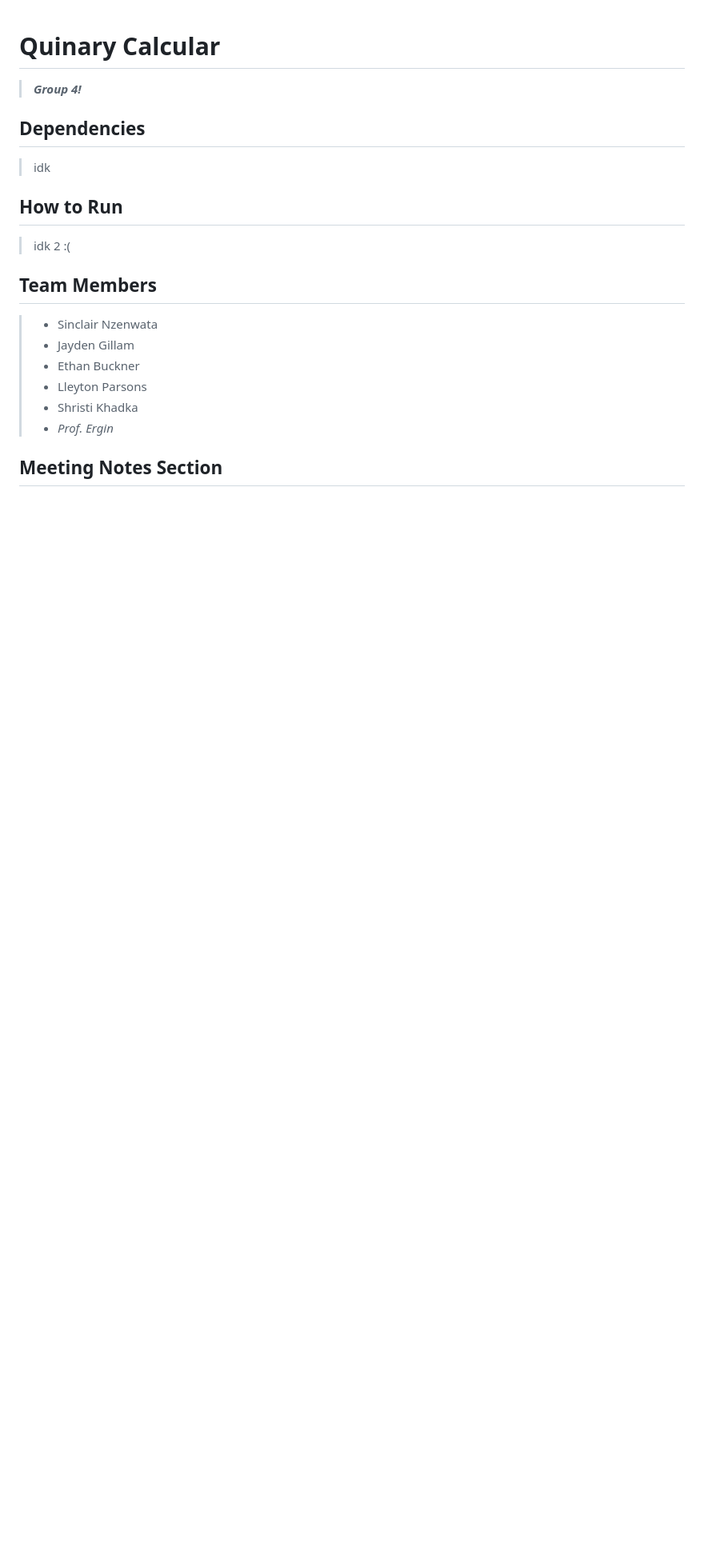
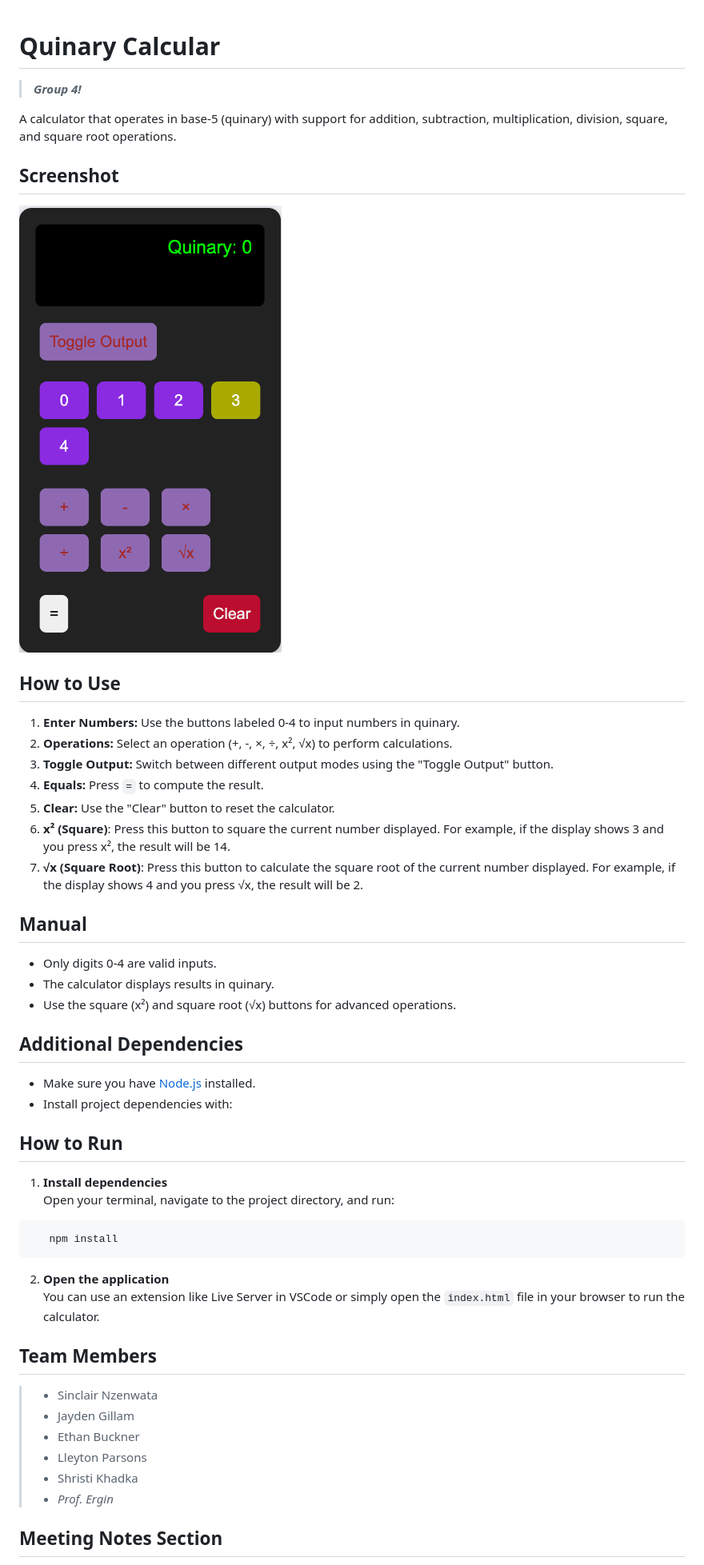
Before and after one commit to starksinclair/quinary-calculator-4, a Markdown page: README.md, the part around the change printed below. Shown: that part at 80% size. Drawn GitHub-style; pictures changed too: images/calculator_screenshot.png (added); blank space fills up the shorter version.

Commit message:
implemnt quinary calculator, update README.

````diff
--- a/README.md
+++ b/README.md
@@ -1,12 +1,43 @@
 # Quinary Calcular
 > ***Group 4!***
 
-## Dependencies
-> idk
+A calculator that operates in base-5 (quinary) with support for addition, subtraction, multiplication, division, square, and square root operations.
+
+## Screenshot
+
+![Calculator Screenshot](images/calculator_screenshot.png)
+
+## How to Use
+
+1. **Enter Numbers:** Use the buttons labeled 0-4 to input numbers in quinary.
+2. **Operations:** Select an operation (+, -, ×, ÷, x², √x) to perform calculations.
+3. **Toggle Output:** Switch between different output modes using the "Toggle Output" button.
+4. **Equals:** Press `=` to compute the result.
+5. **Clear:** Use the "Clear" button to reset the calculator.
+6. **x² (Square)**: Press this button to square the current number displayed. For example, if the display shows 3 and you press x², the result will be 14.
+7. **√x (Square Root)**: Press this button to calculate the square root of the current number displayed. For example, if the display shows 4 and you press √x, the result will be 2.
+
+## Manual
+
+- Only digits 0-4 are valid inputs.
+- The calculator displays results in quinary.
+- Use the square (x²) and square root (√x) buttons for advanced operations.
+
+## Additional Dependencies
+
+- Make sure you have [Node.js](https://nodejs.org/) installed.
+- Install project dependencies with:
 
 ## How to Run
-> idk 2 :(
 
+1. **Install dependencies**
+   Open your terminal, navigate to the project directory, and run:
+```bash
+   npm install
+   ```
+
+2. **Open the application**
+   You can use an extension like Live Server in VSCode or simply open the `index.html` file in your browser to run the calculator.
 
 
 
````
Also changed, not shown: other parts of README.md (+10 -0 lines), 6 other files.
